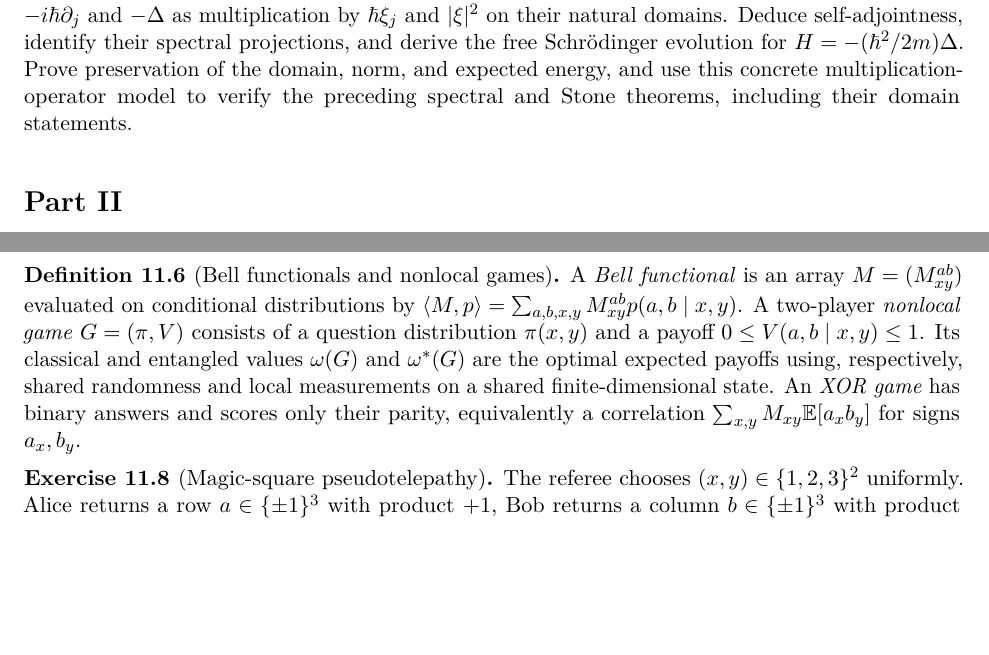
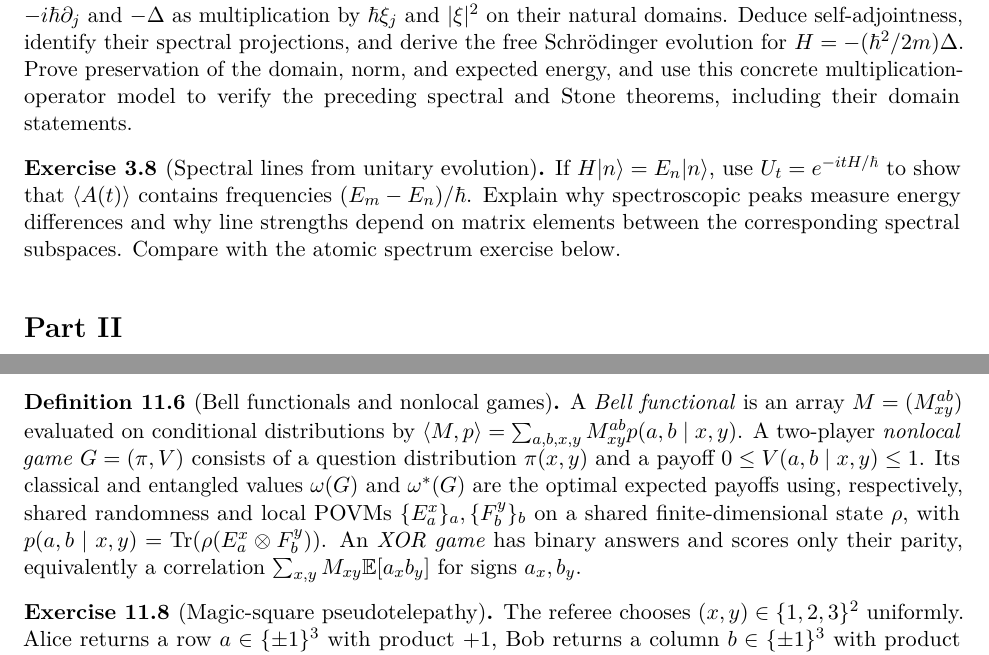
Before and after one commit to PaulGustafson/paulgustafson.github.io, a LaTeX document (A_Physical_Introduction_to_Higher_Mathematics.tex): two parts of pages 7 and 18 of 26, joined at a grey line, cut so that both start at the same text, the shorter picture padded with empty space. Compiled offline with pdfLaTeX.

Commit message:
Connect spectra and POVMs to applications

```diff
--- a/A_Physical_Introduction_to_Higher_Mathematics.tex
+++ b/A_Physical_Introduction_to_Higher_Mathematics.tex
@@ -388,6 +388,14 @@ energy, and use this concrete multiplication-operator model to verify the
 preceding spectral and Stone theorems, including their domain statements.
 \end{exercise}
 
+\begin{exercise}[Spectral lines from unitary evolution]
+If $H|n\rangle=E_n|n\rangle$, use $U_t=e^{-itH/\hbar}$ to show that
+$\langle A(t)\rangle$ contains frequencies $(E_m-E_n)/\hbar$. Explain why
+spectroscopic peaks measure energy differences and why line strengths depend
+on matrix elements between the corresponding spectral subspaces. Compare
+with the atomic spectrum exercise below.
+\end{exercise}
+
 \part{Symmetry}
 
 \section{Groups and Representations}
@@ -1275,9 +1283,10 @@ $\langle M,p\rangle=\sum_{a,b,x,y}M_{xy}^{ab}p(a,b\mid x,y)$. A two-player
 \emph{nonlocal game} $G=(\pi,V)$ consists of a question distribution
 $\pi(x,y)$ and a payoff $0\leq V(a,b\mid x,y)\leq1$. Its classical and
 entangled values $\omega(G)$ and $\omega^*(G)$ are the optimal expected
-payoffs using, respectively, shared randomness and local measurements on a
-shared finite-dimensional state. An \emph{XOR game} has binary answers and
-scores only their parity, equivalently a correlation
+payoffs using, respectively, shared randomness and local POVMs
+$\{E_a^x\}_a,\{F_b^y\}_b$ on a shared finite-dimensional state $\rho$, with
+$p(a,b\mid x,y)=\Tr(\rho(E_a^x\otimes F_b^y))$. An \emph{XOR game} has binary
+answers and scores only their parity, equivalently a correlation
 $\sum_{x,y}M_{xy}\mathbb E[a_xb_y]$ for signs $a_x,b_y$.
 \end{definition}
 
```
Also changed, not shown: A_Physical_Introduction_to_Higher_Mathematics.pdf, A_Physical_Introduction_to_Higher_Mathematics.tex (4 more changed lines).
